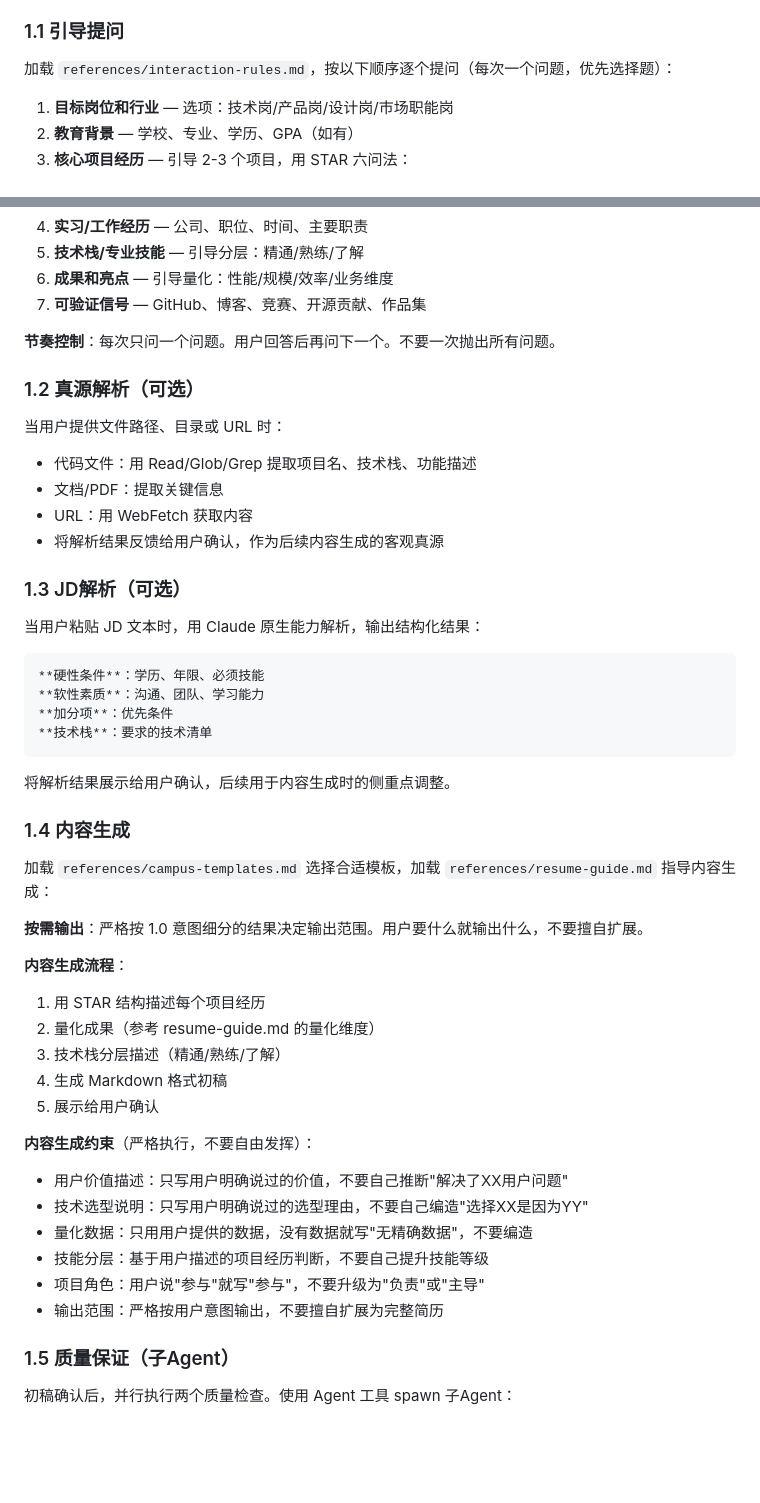
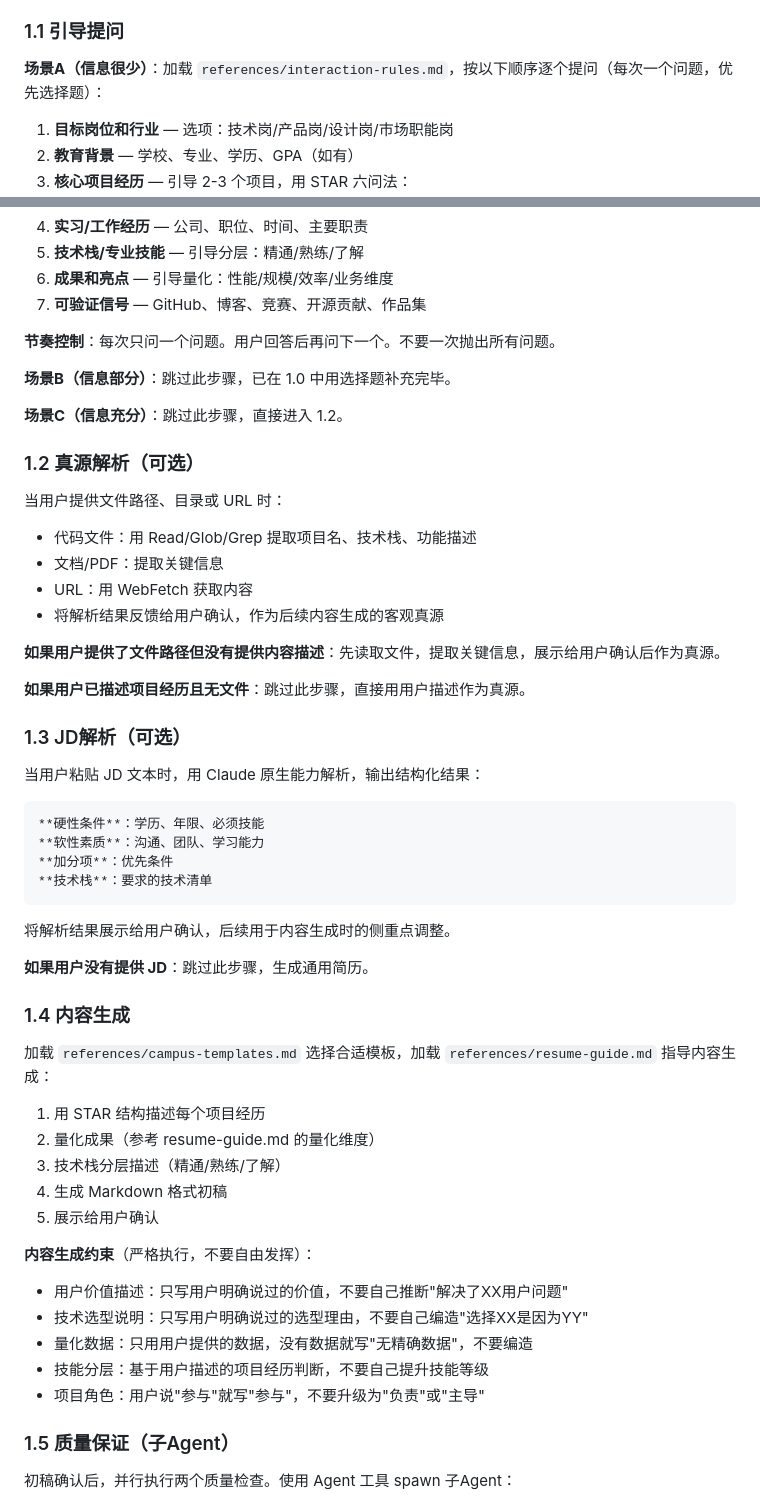
Before and after one commit to JinglVan714/resume-craft, a Markdown page: SKILL.md, 2 parts joined by grey strips. GitHub-like rendering; blank space fills up the shorter version.

```diff
--- a/SKILL.md
+++ b/SKILL.md
@@ -148,7 +117,7 @@ Claude：建议不放。原因：
 
 ### 1.1 引导提问
 
-加载 `references/interaction-rules.md`，按以下顺序逐个提问（每次一个问题，优先选择题）：
+**场景A（信息很少）**：加载 `references/interaction-rules.md`，按以下顺序逐个提问（每次一个问题，优先选择题）：
 
 1. **目标岗位和行业** — 选项：技术岗/产品岗/设计岗/市场职能岗
 2. **教育背景** — 学校、专业、学历、GPA（如有）
@@ -166,6 +135,10 @@ Claude：建议不放。原因：
 
 **节奏控制**：每次只问一个问题。用户回答后再问下一个。不要一次抛出所有问题。
 
+**场景B（信息部分）**：跳过此步骤，已在 1.0 中用选择题补充完毕。
+
+**场景C（信息充分）**：跳过此步骤，直接进入 1.2。
+
 ### 1.2 真源解析（可选）
 
 当用户提供文件路径、目录或 URL 时：
@@ -173,6 +146,10 @@ Claude：建议不放。原因：
 - 文档/PDF：提取关键信息
 - URL：用 WebFetch 获取内容
 - 将解析结果反馈给用户确认，作为后续内容生成的客观真源
+
+**如果用户提供了文件路径但没有提供内容描述**：先读取文件，提取关键信息，展示给用户确认后作为真源。
+
+**如果用户已描述项目经历且无文件**：跳过此步骤，直接用用户描述作为真源。
 
 ### 1.3 JD解析（可选）
 
@@ -187,13 +164,12 @@ Claude：建议不放。原因：
 
 将解析结果展示给用户确认，后续用于内容生成时的侧重点调整。
 
+**如果用户没有提供 JD**：跳过此步骤，生成通用简历。
+
 ### 1.4 内容生成
 
 加载 `references/campus-templates.md` 选择合适模板，加载 `references/resume-guide.md` 指导内容生成：
 
-**按需输出**：严格按 1.0 意图细分的结果决定输出范围。用户要什么就输出什么，不要擅自扩展。
-
-**内容生成流程**：
 1. 用 STAR 结构描述每个项目经历
 2. 量化成果（参考 resume-guide.md 的量化维度）
 3. 技术栈分层描述（精通/熟练/了解）
@@ -206,7 +182,6 @@ Claude：建议不放。原因：
 - 量化数据：只用用户提供的数据，没有数据就写"无精确数据"，不要编造
 - 技能分层：基于用户描述的项目经历判断，不要自己提升技能等级
 - 项目角色：用户说"参与"就写"参与"，不要升级为"负责"或"主导"
-- 输出范围：严格按用户意图输出，不要擅自扩展为完整简历
 
 ### 1.5 质量保证（子Agent）
 
```
Also changed, not shown: other parts of SKILL.md (+37 -68 lines).
